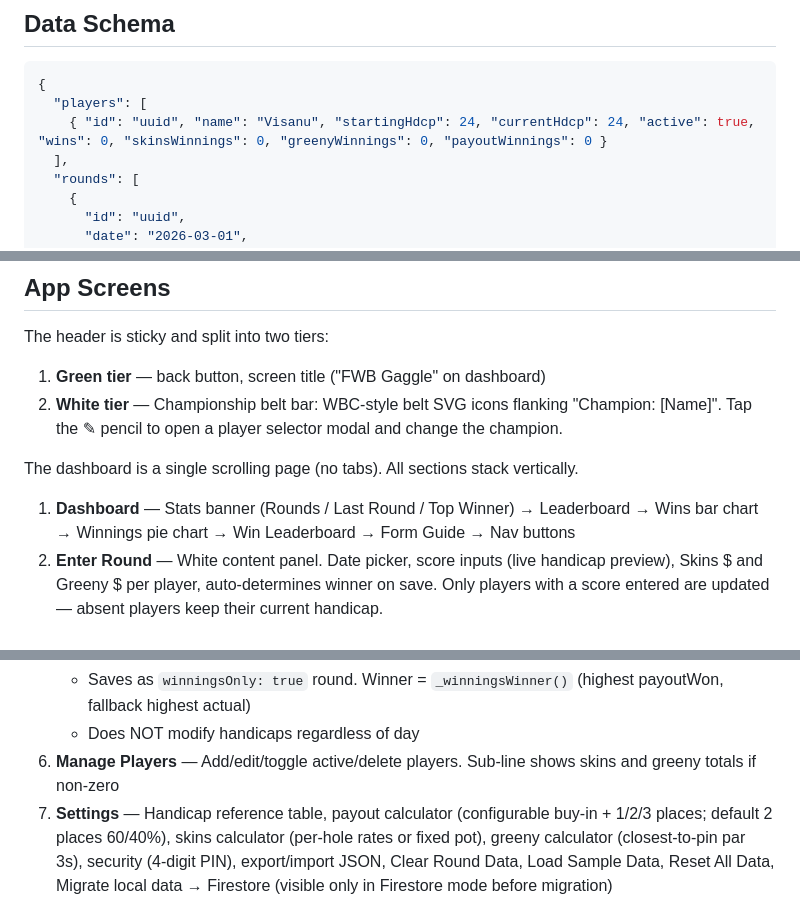
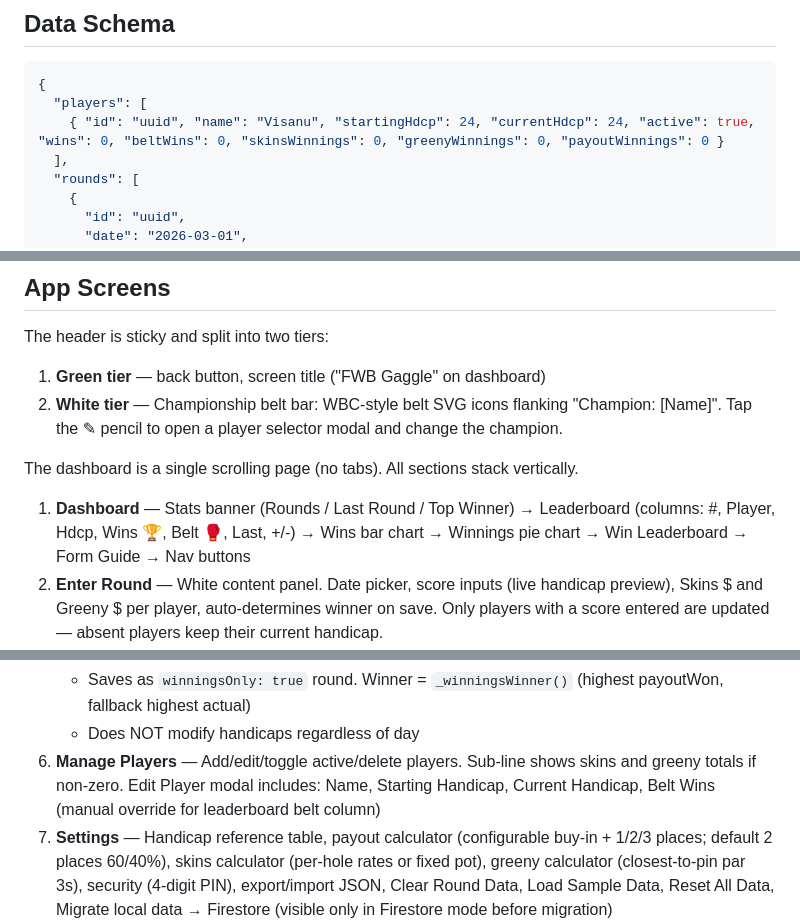
Before and after one commit to mvisanu/fwb-gaggle, a Markdown page: CLAUDE.md, 3 parts joined by grey strips. Rendered like a GitHub page.

Commit message:
Update CLAUDE.md: belt wins column, sync fixes, Edit Player docs
Co-Authored-By: Claude Sonnet 4.6 <noreply@anthropic.com>

````diff
--- a/CLAUDE.md
+++ b/CLAUDE.md
@@ -42,7 +42,7 @@ Net score = `actual - hdcpBefore` (negative is good). Round winner = lowest net
 ```json
 {
   "players": [
-    { "id": "uuid", "name": "Visanu", "startingHdcp": 24, "currentHdcp": 24, "active": true, "wins": 0, "skinsWinnings": 0, "greenyWinnings": 0, "payoutWinnings": 0 }
+    { "id": "uuid", "name": "Visanu", "startingHdcp": 24, "currentHdcp": 24, "active": true, "wins": 0, "beltWins": 0, "skinsWinnings": 0, "greenyWinnings": 0, "payoutWinnings": 0 }
   ],
   "rounds": [
     {
@@ -104,7 +106,7 @@ The header is sticky and split into two tiers:
 
 The dashboard is a single scrolling page (no tabs). All sections stack vertically.
 
-1. **Dashboard** — Stats banner (Rounds / Last Round / Top Winner) → Leaderboard → Wins bar chart → Winnings pie chart → Win Leaderboard → Form Guide → Nav buttons
+1. **Dashboard** — Stats banner (Rounds / Last Round / Top Winner) → Leaderboard (columns: #, Player, Hdcp, Wins 🏆, Belt 🥊, Last, +/-) → Wins bar chart → Winnings pie chart → Win Leaderboard → Form Guide → Nav buttons
 2. **Enter Round** — White content panel. Date picker, score inputs (live handicap preview), Skins $ and Greeny $ per player, auto-determines winner on save. Only players with a score entered are updated — absent players keep their current handicap.
 3. **Round History** — Expandable round cards (newest first), delete with full recalculation. Skins/Greeny columns appear automatically if round has winnings data. winningsOnly cards show winner row gold, rows sorted by payoutWon desc.
 4. **Player History** — (`screenPlayerHistory`, `renderPlayerHistory()`, `_renderPlayerHistoryContent()`). State: `_playerHistoryId` (null = list view, non-null = detail for that player).
@@ -116,7 +118,7 @@ The dashboard is a single scrolling page (no tabs). All sections stack verticall
    - Inputs: Pts (optional), $ Stableford, $ Skins, $ Greeny per player
    - Saves as `winningsOnly: true` round. Winner = `_winningsWinner()` (highest payoutWon, fallback highest actual)
    - Does NOT modify handicaps regardless of day
-6. **Manage Players** — Add/edit/toggle active/delete players. Sub-line shows skins and greeny totals if non-zero
+6. **Manage Players** — Add/edit/toggle active/delete players. Sub-line shows skins and greeny totals if non-zero. Edit Player modal includes: Name, Starting Handicap, Current Handicap, Belt Wins (manual override for leaderboard belt column)
 7. **Settings** — Handicap reference table, payout calculator (configurable buy-in + 1/2/3 places; default 2 places 60/40%), skins calculator (per-hole rates or fixed pot), greeny calculator (closest-to-pin par 3s), security (4-digit PIN), export/import JSON, Clear Round Data, Load Sample Data, Reset All Data, Migrate local data → Firestore (visible only in Firestore mode before migration)
 8. **Help & FAQ** — Quick Start guide, 10 expandable FAQ items (tap to open/close), handicap rules summary. Accessible via full-width button at bottom of dashboard nav grid.
 
````
Also changed, not shown: other parts of CLAUDE.md (+4 -0 lines).
